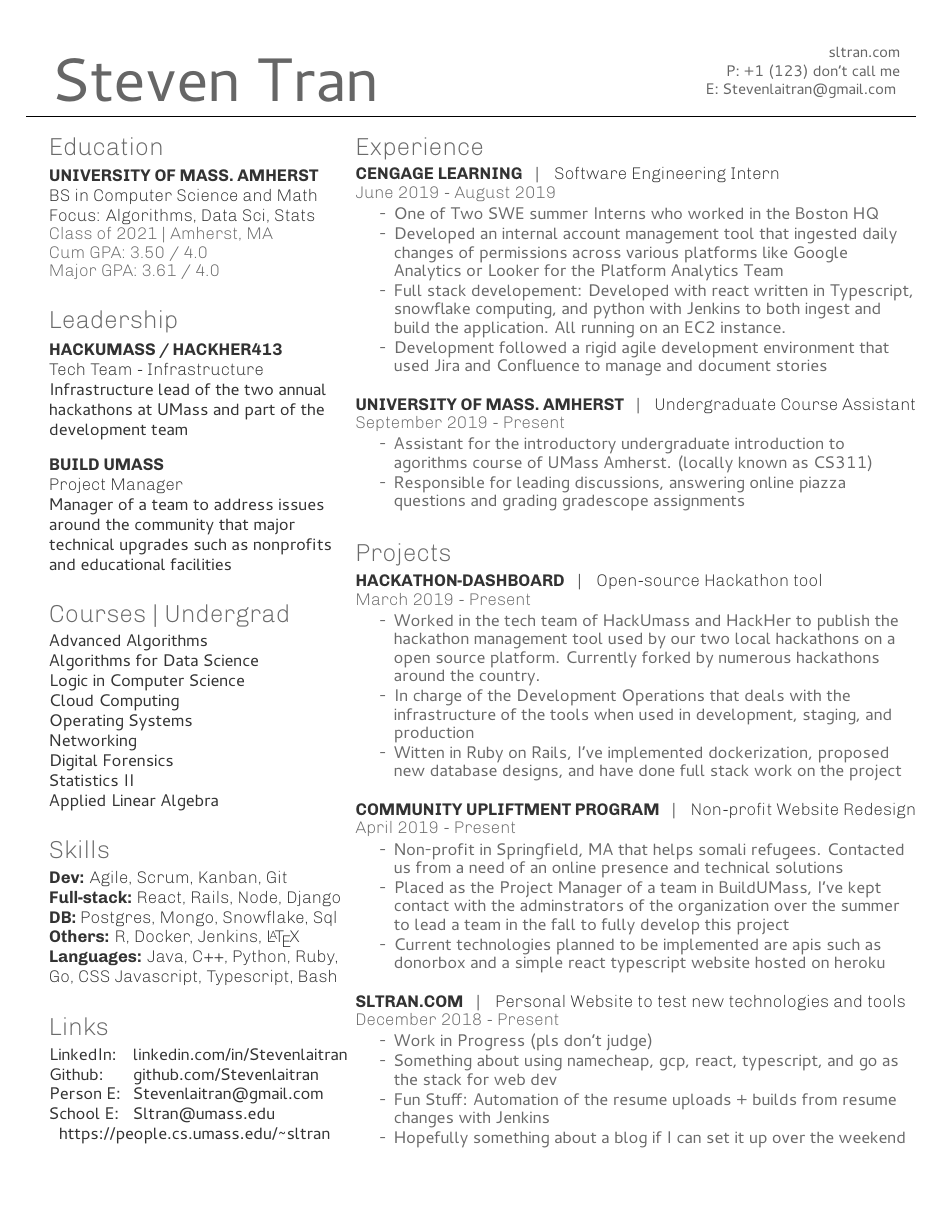
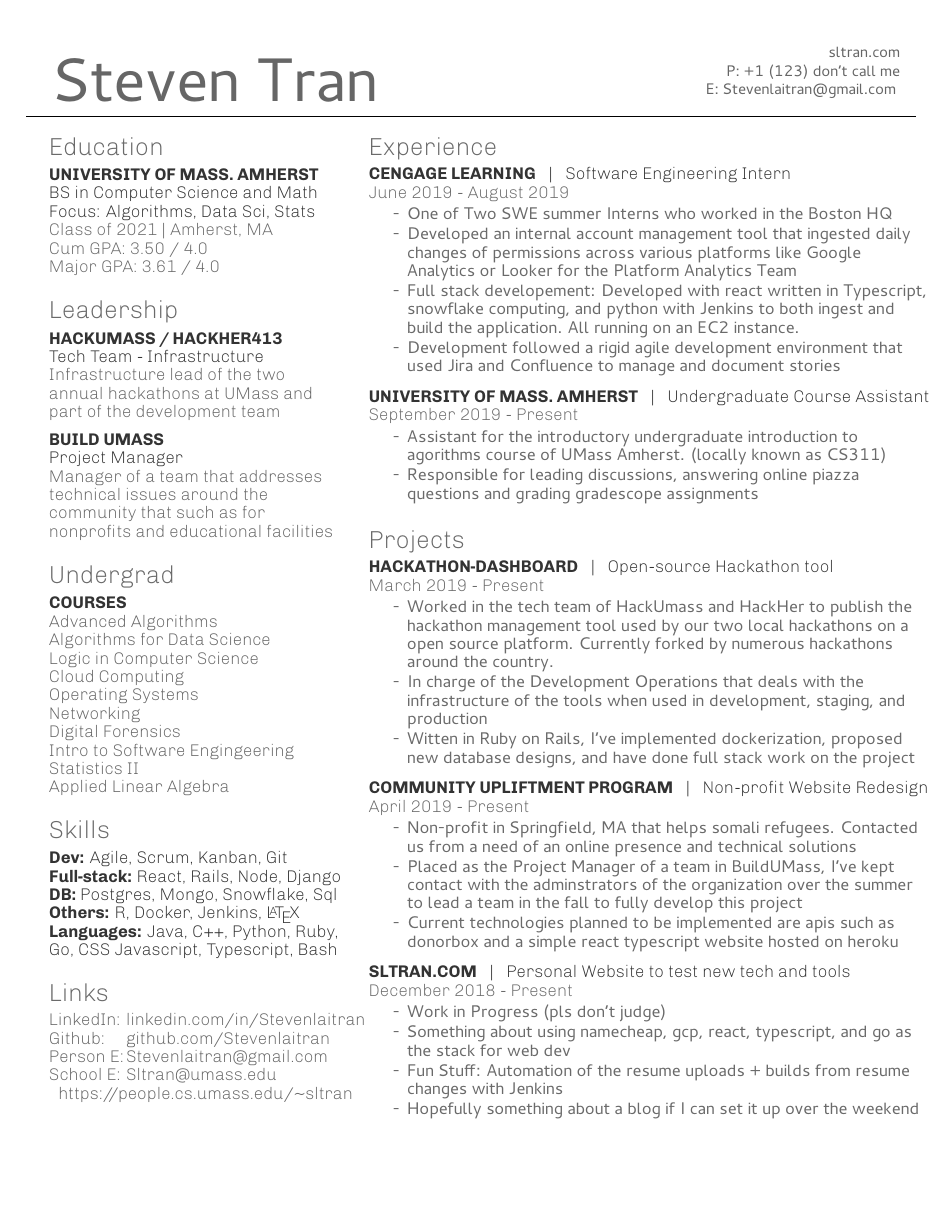
Before and after one commit to stevenlaitran/steen-resume, a LaTeX CV (resume/resume-wrapper.tex, which reads resume/resume-class.cls, resume/sections/mainbar.tex, resume/sections/sidebar.tex): the whole page. The pictures show the PDF file output/resume-example.pdf that the author committed with the source.

Commit message:
style changes

```diff
--- a/resume/resume-class.cls
+++ b/resume/resume-class.cls
@@ -20,6 +20,8 @@
 \usepackage[familydefault,light]{Chivo} %% Option 'familydefault' only if the base font of the document is to be sans serif
 \usepackage[default]{cantarell} %% Use option "defaultsans" to use cantarell as sans serif only
 \usepackage[T1]{fontenc}
+\setmainfont[Color=primary]{cantarell}
+
 
 %%%%%% Begin Sections commands
 
@@ -73,3 +75,7 @@
 \newenvironment{tightemize}{
 \vspace{-\topsep}\begin{itemize}\renewcommand\labelitemi{-}\itemsep1pt \parskip0pt \parsep0pt}
 {\end{itemize}\vspace{-\topsep}}
+
+% content command
+\newcommand{\content}[1]{
+\scshape\color{primary}\fontspec{Chivo}\fontsize{11pt}{12pt}\selectfont {#1} \normalfont}
--- a/resume/resume-wrapper.tex
+++ b/resume/resume-wrapper.tex
@@ -13,7 +13,7 @@
 %%%%%%%%%%%%%%%%%%%%%%%%%%%%%%%%%%%%%%
 \thispagestyle{empty}
 
-\documentclass[]{resume-class}
+\documentclass[11pt]{resume-class}
 
 \begin{document}
 
--- a/resume/sections/mainbar.tex
+++ b/resume/sections/mainbar.tex
@@ -1,7 +1,7 @@
 \section{Experience}
 
 \runsubsection{Cengage Learning}
-\descript{| \hspace{0.15cm} Software Engineering Intern}
+\descript{| \hspace{0.10cm} Software Engineering Intern}
 \location{June 2019 - August 2019}
 \vspace{10pt}
 \begin{tightemize}
@@ -13,7 +13,7 @@
 \sectionsep
 
 \runsubsection{University Of Mass. Amherst}
-\descript{| \hspace{0.15cm} Undergraduate Course Assistant}
+\descript{| \hspace{0.10cm} Undergraduate Course Assistant}
 \location{September 2019 - Present}
 \begin{tightemize}
     \item Assistant for the introductory undergraduate introduction to agorithms course of UMass Amherst. (locally known as CS311)
@@ -23,7 +23,7 @@
 
 \section{Projects}
 \runsubsection{Hackathon-Dashboard}
-\descript{| \hspace{0.15cm} Open-source Hackathon tool}
+\descript{| \hspace{0.10cm} Open-source Hackathon tool}
 \location{March 2019 - Present}
 \begin{tightemize}
     \item Worked in the tech team of HackUmass and HackHer to publish the hackathon management tool used by our two local hackathons on a open source platform. Currently forked by numerous hackathons around the country.
@@ -33,7 +33,7 @@
 \sectionsep
 
 \runsubsection{Community Upliftment Program}
-\descript{| \hspace{0.15cm} Non-profit Website Redesign}
+\descript{| \hspace{0.10cm} Non-profit Website Redesign}
 \location{April 2019 - Present}
 \begin{tightemize}
     \item Non-profit in Springfield, MA that helps somali refugees. Contacted us from a need of an online presence and technical solutions
@@ -43,7 +43,7 @@
 \sectionsep
 
 \runsubsection{\href{https://Sltran.com}{Sltran.com}}
-\descript{| \hspace{0.15cm} Personal Website to test new technologies and tools}
+\descript{| \hspace{0.10cm} Personal Website to test new tech and tools}
 \location{December 2018 - Present}
 \begin{tightemize}
     \item Work in Progress (pls don't judge)
--- a/resume/sections/sidebar.tex
+++ b/resume/sections/sidebar.tex
@@ -16,19 +16,20 @@
 
 \subsection{HackUmass / HackHer413}
 \descript{Tech Team - Infrastructure}
-Infrastructure lead of the two annual hackathons at UMass and part of the development team
+\content{Infrastructure lead of the two annual hackathons at UMass and part of the development team}
 
 \sectionsep
 
 \subsection{Build UMass}
 \descript{Project Manager}
-Manager of a team to address issues around the community that major technical upgrades such as nonprofits and educational facilities
+\content{Manager of a team that addresses technical issues around the community that such as for nonprofits and educational facilities}
 
 
 \sectionsep
 
-
-\section{Courses | Undergrad}
+\section{Undergrad}
+\subsection{Courses}
+\content{
     Advanced Algorithms \\
     Algorithms for Data Science \\
     Logic in Computer Science \\
@@ -36,9 +37,10 @@
     Operating Systems \\
     Networking \\
     Digital Forensics \\
+    Intro to Software Engingeering \\
     Statistics II \\
     Applied Linear Algebra \\
-
+}
 
 \sectionsep
 
@@ -55,10 +57,12 @@
 
 
 \section{Links}
+\content {
 \begin{tabbing}
-LinkedIn:  \hspace{.12cm} \= \href{https://www.linkedin.com/in/stevenlaitran/}{linkedin.com/in/Stevenlaitran} \\
-Github:     \> \href{https://github.com/stevenlaitran}{github.com/Stevenlaitran} \\
-Person E:   \> \href{mailto:stevenlaitran@gmail.com}{Stevenlaitran@gmail.com} \\
-School E:   \> \href{mailto:Sltran@umass.edu}{Sltran@umass.edu} \\
-\hspace{.12cm} \href{https://people.cs.umass.edu/~sltran}{https://people.cs.umass.edu/\textasciitilde{}sltran} \\
+LinkedIn: \= \href{https://www.linkedin.com/in/stevenlaitran/}{linkedin.com/in/Stevenlaitran} \\
+Github:   \> \href{https://github.com/stevenlaitran}{github.com/Stevenlaitran} \\
+Person E: \> \href{mailto:stevenlaitran@gmail.com}{Stevenlaitran@gmail.com} \\
+School E: \> \href{mailto:Sltran@umass.edu}{Sltran@umass.edu} \\
+\href{https://people.cs.umass.edu/~sltran}{https://people.cs.umass.edu/\textasciitilde{}sltran} \\
 \end{tabbing}
+}
```
Also changed, not shown: output/resume-example.pdf, resume/resume-class.cls (8 more changed lines). Lines whose indentation alone changed are shown as unchanged.
